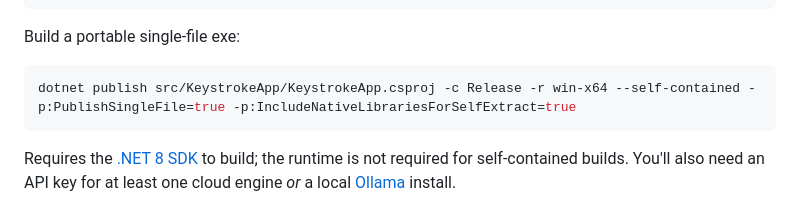
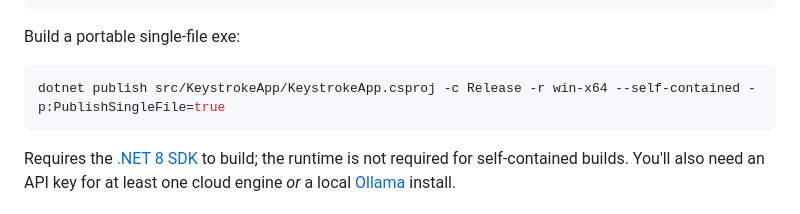
Before and after one commit to LearningEverythingFirstTIme/Keystroke, a Markdown page: README.md, the part around the change. Drawn GitHub-style.

Commit message:
Drop IncludeNativeLibrariesForSelfExtract from publish command
When this flag is set, the WPF native DLLs (D3DCompiler_47_cor3,
PenImc_cor3, PresentationNative_cor3, vcruntime140_cor3, wpfgfx_cor3)
get bundled into the single-file exe instead of landing in publish/.
The Inno Setup script expects them as separate files alongside the
exe, so the documented command broke the v0.1.1/v0.1.2 installer
build until the flag was dropped.

Co-Authored-By: Claude Opus 4.7 <noreply@anthropic.com>

````diff
--- a/README.md
+++ b/README.md
@@ -41,7 +41,7 @@ dotnet run --project src/KeystrokeApp/KeystrokeApp.csproj
 Build a portable single-file exe:
 
 ```bash
-dotnet publish src/KeystrokeApp/KeystrokeApp.csproj -c Release -r win-x64 --self-contained -p:PublishSingleFile=true -p:IncludeNativeLibrariesForSelfExtract=true
+dotnet publish src/KeystrokeApp/KeystrokeApp.csproj -c Release -r win-x64 --self-contained -p:PublishSingleFile=true
 ```
 
 Requires the [.NET 8 SDK](https://dotnet.microsoft.com/download/dotnet/8.0) to build; the runtime is not required for self-contained builds. You'll also need an API key for at least one cloud engine *or* a local [Ollama](https://ollama.com) install.
````
